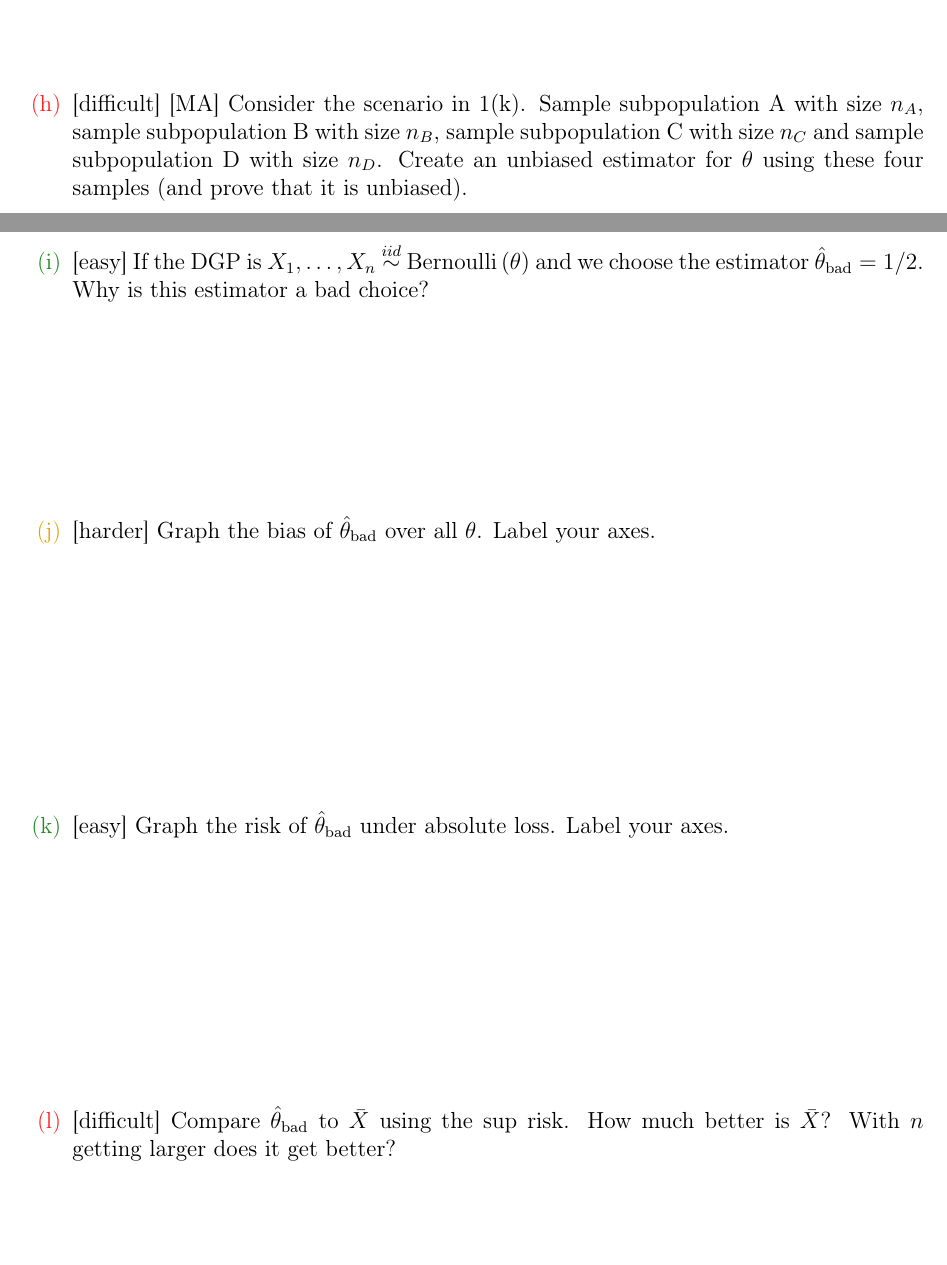
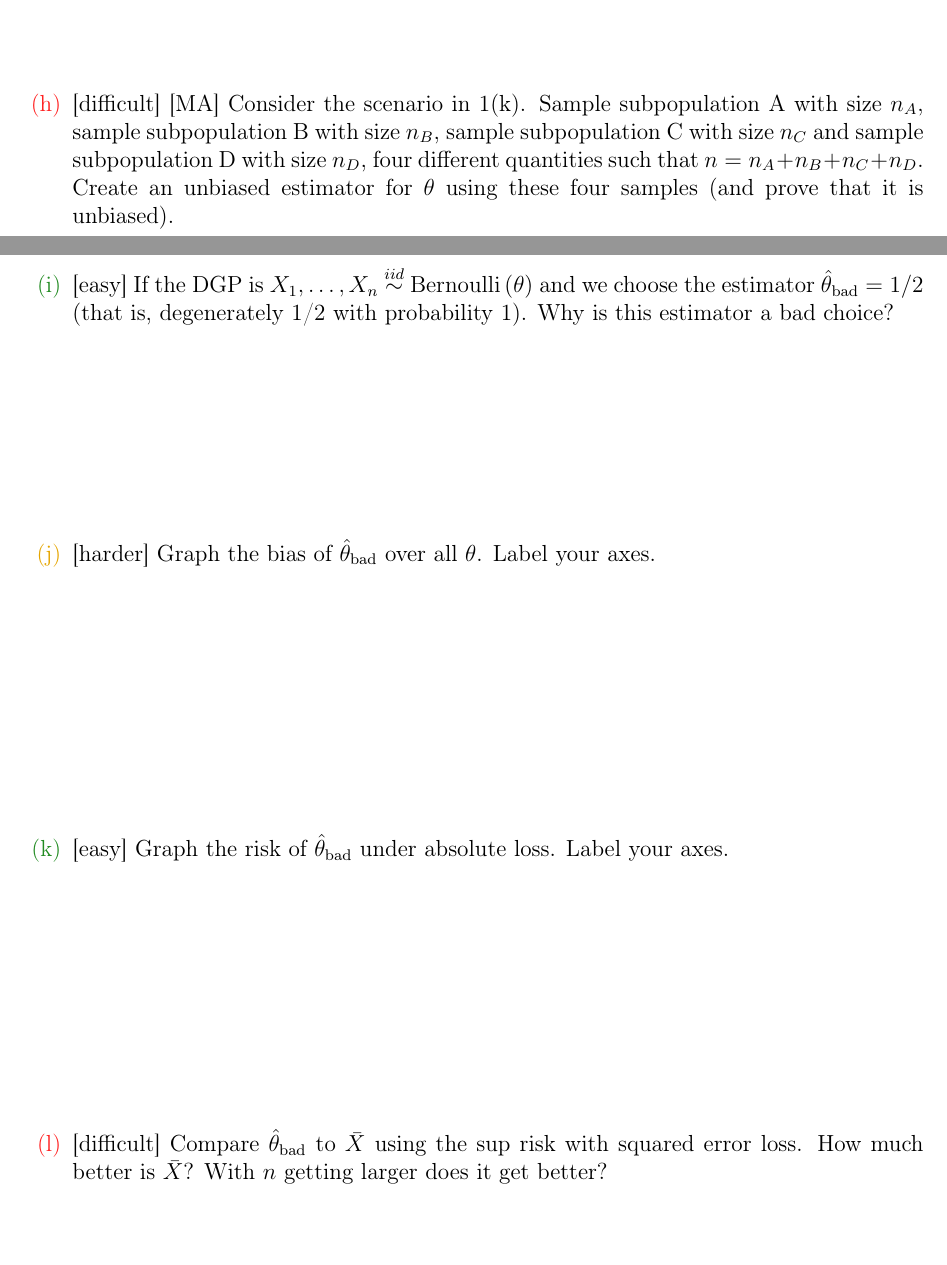
Before and after one commit to kapelner/QC_Math_369_Fall_2020, a LaTeX problem sheet (homeworks/hw01/hw01.tex): two parts of pages 5 and 6 of 11, joined at a grey line, cut so that both start at the same text. Compiled offline with pdfLaTeX.

Commit message:
some wording touchups for hw1

```diff
--- a/homeworks/hw01/hw01.tex
+++ b/homeworks/hw01/hw01.tex
@@ -98,15 +98,15 @@ NAME: \line(1,0){380}
 \easysubproblem{If the DGP is $\Xoneton \iid \normnot{\theta}{\sigsq}$, show that the the risk under squared error loss for $\thetahat = \Xbar$ is the same regardless of $\theta$. Marked easy because it uses the previous question heavily.}\spc{3}
 
 
-\hardsubproblem{[MA] Consider the scenario in 1(k). Sample subpopulation A with size $n_A$, sample subpopulation B with size $n_B$, sample subpopulation C with size $n_C$ and sample subpopulation D with size $n_D$. Create an unbiased estimator for $\theta$ using these four samples (and prove that it is unbiased).}\spc{6}
+\hardsubproblem{[MA] Consider the scenario in 1(k). Sample subpopulation A with size $n_A$, sample subpopulation B with size $n_B$, sample subpopulation C with size $n_C$ and sample subpopulation D with size $n_D$, four different quantities such that $n = n_A + n_B + n_C + n_D$. Create an unbiased estimator for $\theta$ using these four samples (and prove that it is unbiased).}\spc{6}
 
-\easysubproblem{If the DGP is $\Xoneton \iid \bernoulli{\theta}$ and we choose the estimator $\thetahat_{\text{bad}} = 1/2$. Why is this estimator a bad choice?} \spc{3}
+\easysubproblem{If the DGP is $\Xoneton \iid \bernoulli{\theta}$ and we choose the estimator $\thetahat_{\text{bad}} = 1/2$ (that is, degenerately 1/2 with probability 1). Why is this estimator a bad choice?} \spc{3}
 
 \intermediatesubproblem{Graph the bias of $\thetahat_{\text{bad}}$ over all $\theta$. Label your axes.}\spc{4}
 
 \easysubproblem{Graph the risk of $\thetahat_{\text{bad}}$ under absolute loss. Label your axes.}\spc{4}
 
-\hardsubproblem{Compare $\thetahat_{\text{bad}}$ to $\Xbar$ using the sup risk. How much better is $\Xbar$? With $n$ getting larger does it get better?}\spc{2}
+\hardsubproblem{Compare $\thetahat_{\text{bad}}$ to $\Xbar$ using the sup risk with squared error loss. How much better is $\Xbar$? With $n$ getting larger does it get better?}\spc{2}
 
 \hardsubproblem{[MA] Invent a loss function that would make the risk for $\thetahat_{\text{bad}}$ better than $\Xbar$.}\spc{4}
 
```
Also changed, not shown: homeworks/hw01/hw01.pdf, homeworks/hw01/hw01.tex (2 more changed lines).
